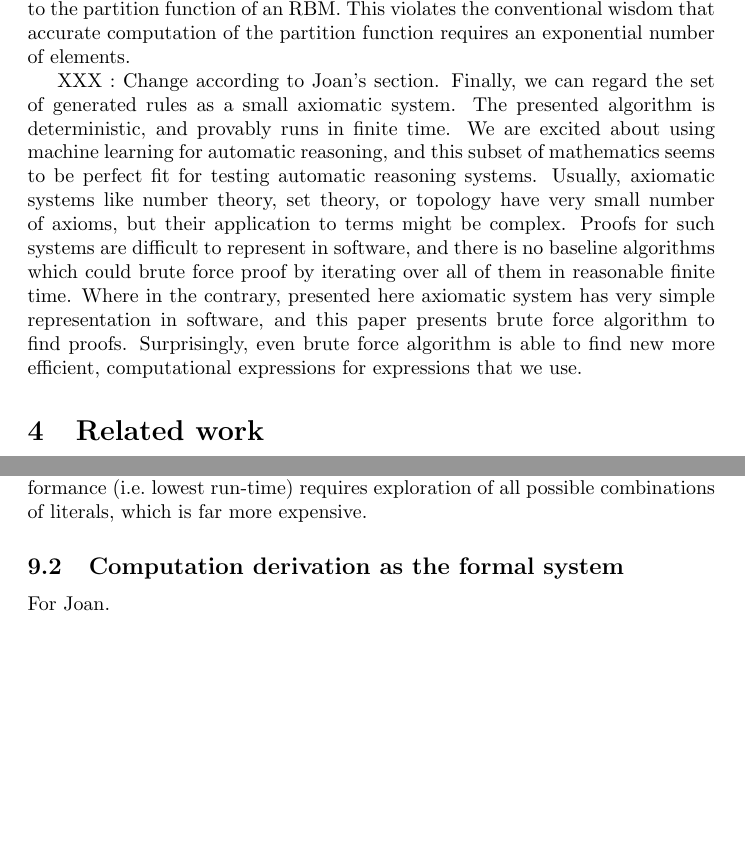
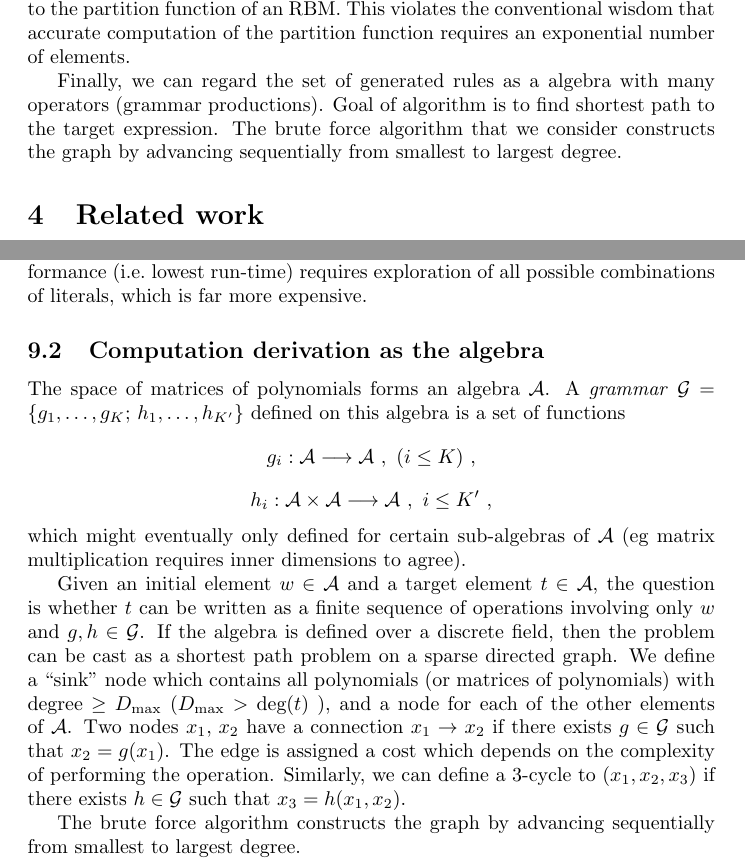
Before and after one commit to wojzaremba/symbolic, a LaTeX paper (paper/symbolic_rob2.tex, which reads paper/admissible_computation.tex, paper/introduction.tex): two parts of pages 3 and 8 of 19, joined at a grey line, cut so that both start at the same text, the shorter picture padded with empty space. Compiled offline with pdfLaTeX; a LaTeX package or settings file that is missing is left out; a missing bibliography style is replaced by a similar one.

Commit message:
Contains all the sections and chapters.

```diff
--- a/paper/admissible_computation.tex
+++ b/paper/admissible_computation.tex
@@ -183,9 +164,27 @@ complexity. However, discovery of the fastest performance (i.e.~lowest
 run-time) requires exploration of all possible combinations of literals,
 which is far more expensive.
 
-\subsection{Computation derivation as the formal system}
+\subsection{Computation derivation as the algebra}
+The space of matrices of polynomials forms an algebra $\mathcal{A}$.
+A \emph{grammar} $\mathcal{G}=\{g_1,\dots,g_{K};\, h_1,\dots, h_{K'}\}$ defined on this algebra is a set of functions
+$$g_i : \mathcal{A} \longrightarrow \mathcal{A}~,~(i \leq K)~,$$
+$$h_{i} : \mathcal{A} \times \mathcal{A} \longrightarrow \mathcal{A}~, ~i \leq K'~,$$
+which might eventually only defined for certain sub-algebras of $\mathcal{A}$
+(eg matrix multiplication requires inner dimensions to agree).
 
-For Joan.
+Given an initial element $w \in \mathcal{A}$ and a target element $t \in \mathcal{A}$,
+the question is whether $t$ can be written as a finite sequence of operations involving
+only $w$ and $g,h \in \mathcal{G}$.
+If the algebra is defined over a discrete field, then the problem can be
+cast as a shortest path problem on a sparse directed graph.
+We define a ``sink" node which contains all polynomials (or matrices of polynomials) with degree $\geq D_{\max}$
+($D_{\max} > \mbox{deg}(t)$ ), and a node for each of the other elements of $\mathcal{A}$.
+Two nodes $x_1,\,x_2$ have a connection $x_1 \rightarrow x_2$ if there exists $g \in \mathcal{G}$ such that
+$x_2 = g(x_1)$. The edge is assigned a cost which depends on the complexity of performing the operation.
+Similarly, we can define a 3-cycle to $(x_1,x_2,x_3)$ if there exists $h \in \mathcal{G}$ such that $x_3 = h(x_1,x_2)$.
+
+The brute force algorithm constructs the graph by advancing sequentially from smallest to largest degree.
+
 
 \subsection{Representation of Expressions}
 %Rob: I did not understand this entire section.
--- a/paper/introduction.tex
+++ b/paper/introduction.tex
@@ -31,19 +31,8 @@ violates the conventional wisdom that accurate computation of the
 partition function requires an exponential number of elements.
 
 
-XXX : Change according to Joan's section.
-Finally, we can regard the set of generated rules as a small axiomatic system.
-The presented algorithm is deterministic, and provably runs in finite
-time. We are excited about using machine learning for automatic reasoning, and
-this subset of mathematics seems to be perfect fit for testing automatic reasoning systems.
-Usually, axiomatic systems like number theory, set theory, or topology have very small
-number of axioms, but their application to terms might be complex. Proofs
-for such systems are difficult to represent in software, and there is no
-baseline algorithms which could brute force proof by iterating over all of them in reasonable finite time.
-Where in the contrary, presented here axiomatic system has very simple representation
-in software, and this paper presents brute force algorithm to find proofs.
-Surprisingly, even brute force algorithm is able to find new more efficient,
-computational expressions for expressions that we use.
-
-%% ROB: Put at end, I think.
-%By the time of publication we are going to release code.
+Finally, we can regard the set of generated rules as a algebra with many operators
+(grammar productions).
+Goal of algorithm is to find shortest path to the target expression.
+The brute force algorithm that we consider
+constructs the graph by advancing sequentially from smallest to largest degree.
```
Also changed, not shown: paper/supplementary.pdf, paper/symbolic.pdf, paper/admissible_computation.tex (19 more changed lines).
